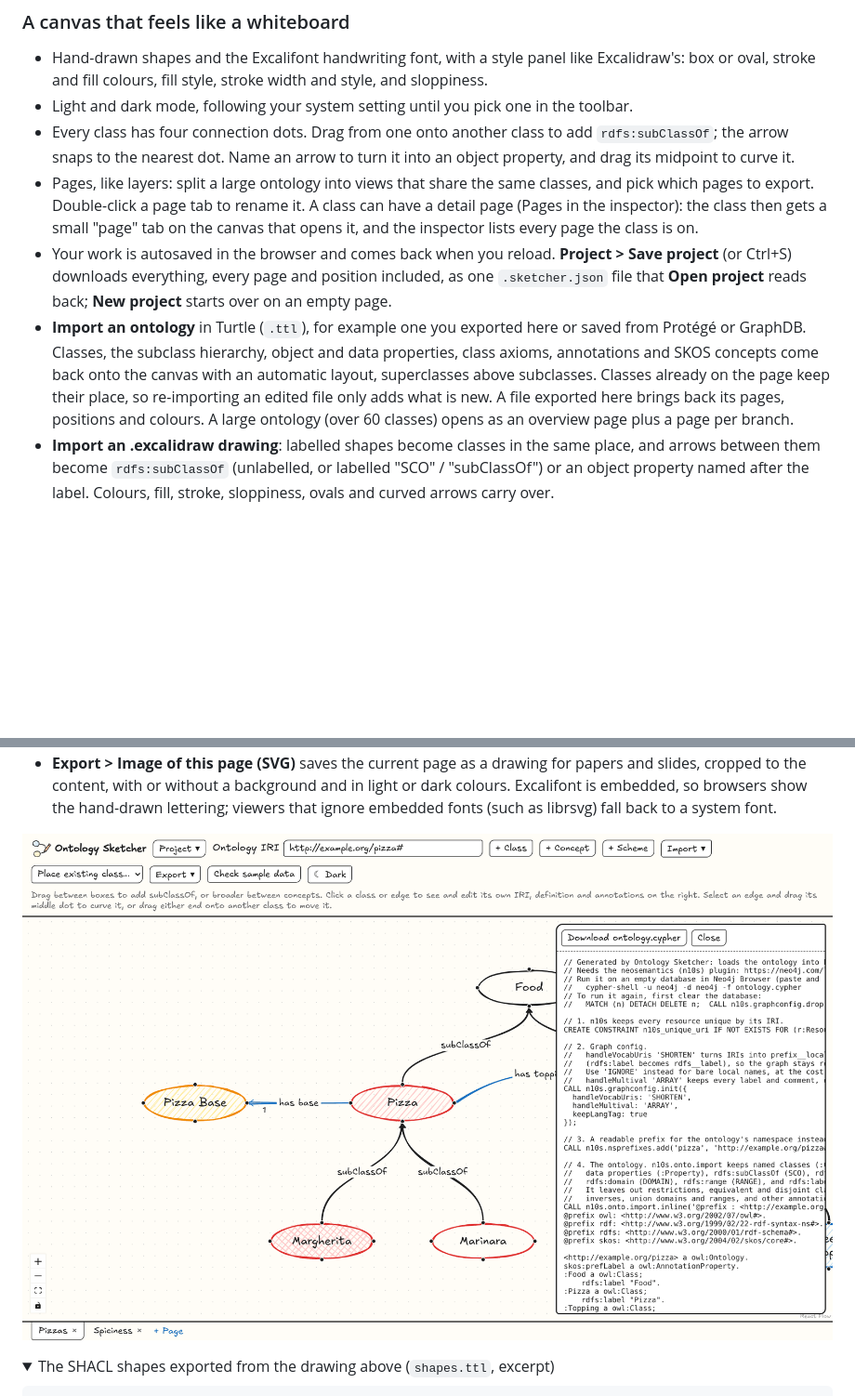
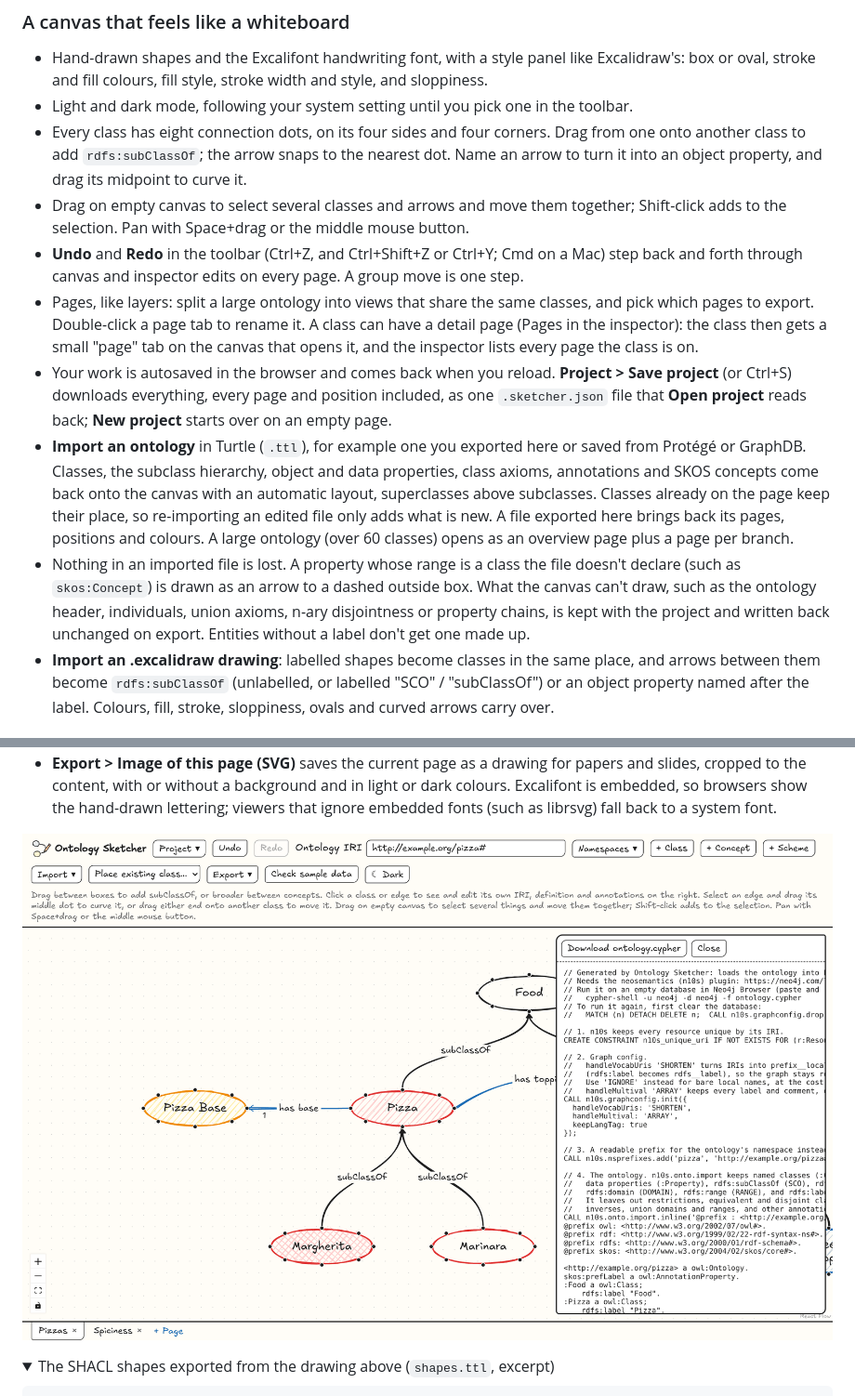
Before and after one commit to skhella/ontology-sketcher, a Markdown page: README.md, 2 parts joined by grey strips. Shown at 93% size. GitHub-like rendering; pictures changed too: docs/screenshot-neo4j.png; folded sections open; blank space fills up the shorter version.

Commit message:
Bring the README up to date with eight connection dots, box select, undo and import fidelity
Retake all five screenshots so they show the Undo and Redo buttons, the eight
connection dots and the new canvas hint.

```diff
--- a/README.md
+++ b/README.md
@@ -42,8 +42,13 @@ add axioms and data constraints, check a few example instances, and hand the res
 - Hand-drawn shapes and the Excalifont handwriting font, with a style panel like Excalidraw's: box or oval,
   stroke and fill colours, fill style, stroke width and style, and sloppiness.
 - Light and dark mode, following your system setting until you pick one in the toolbar.
-- Every class has four connection dots. Drag from one onto another class to add `rdfs:subClassOf`; the arrow
-  snaps to the nearest dot. Name an arrow to turn it into an object property, and drag its midpoint to curve it.
+- Every class has eight connection dots, on its four sides and four corners. Drag from one onto another class to
+  add `rdfs:subClassOf`; the arrow snaps to the nearest dot. Name an arrow to turn it into an object property, and
+  drag its midpoint to curve it.
+- Drag on empty canvas to select several classes and arrows and move them together; Shift-click adds to the
+  selection. Pan with Space+drag or the middle mouse button.
+- **Undo** and **Redo** in the toolbar (Ctrl+Z, and Ctrl+Shift+Z or Ctrl+Y; Cmd on a Mac) step back and forth
+  through canvas and inspector edits on every page. A group move is one step.
 - Pages, like layers: split a large ontology into views that share the same classes, and pick which pages to
   export. Double-click a page tab to rename it. A class can have a detail page (Pages in the inspector): the
   class then gets a small "page" tab on the canvas that opens it, and the inspector lists every page the class is on.
@@ -55,6 +60,10 @@ add axioms and data constraints, check a few example instances, and hand the res
   back onto the canvas with an automatic layout, superclasses above subclasses. Classes already on the page keep
   their place, so re-importing an edited file only adds what is new. A file exported here brings back its pages,
   positions and colours. A large ontology (over 60 classes) opens as an overview page plus a page per branch.
+- Nothing in an imported file is lost. A property whose range is a class the file doesn't declare (such as
+  `skos:Concept`) is drawn as an arrow to a dashed outside box. What the canvas can't draw, such as the ontology
+  header, individuals, union axioms, n-ary disjointness or property chains, is kept with the project and written
+  back unchanged on export. Entities without a label don't get one made up.
 - **Import an .excalidraw drawing**: labelled shapes become classes in the same place, and arrows between them become
   `rdfs:subClassOf` (unlabelled, or labelled "SCO" / "subClassOf") or an object property named after the label.
   Colours, fill, stroke, sloppiness, ovals and curved arrows carry over.
```
Also changed, not shown: docs/screenshot-canvas.png, docs/screenshot-sample-data.png, docs/screenshot-shacl.png, docs/screenshot-skos-dark.png.
